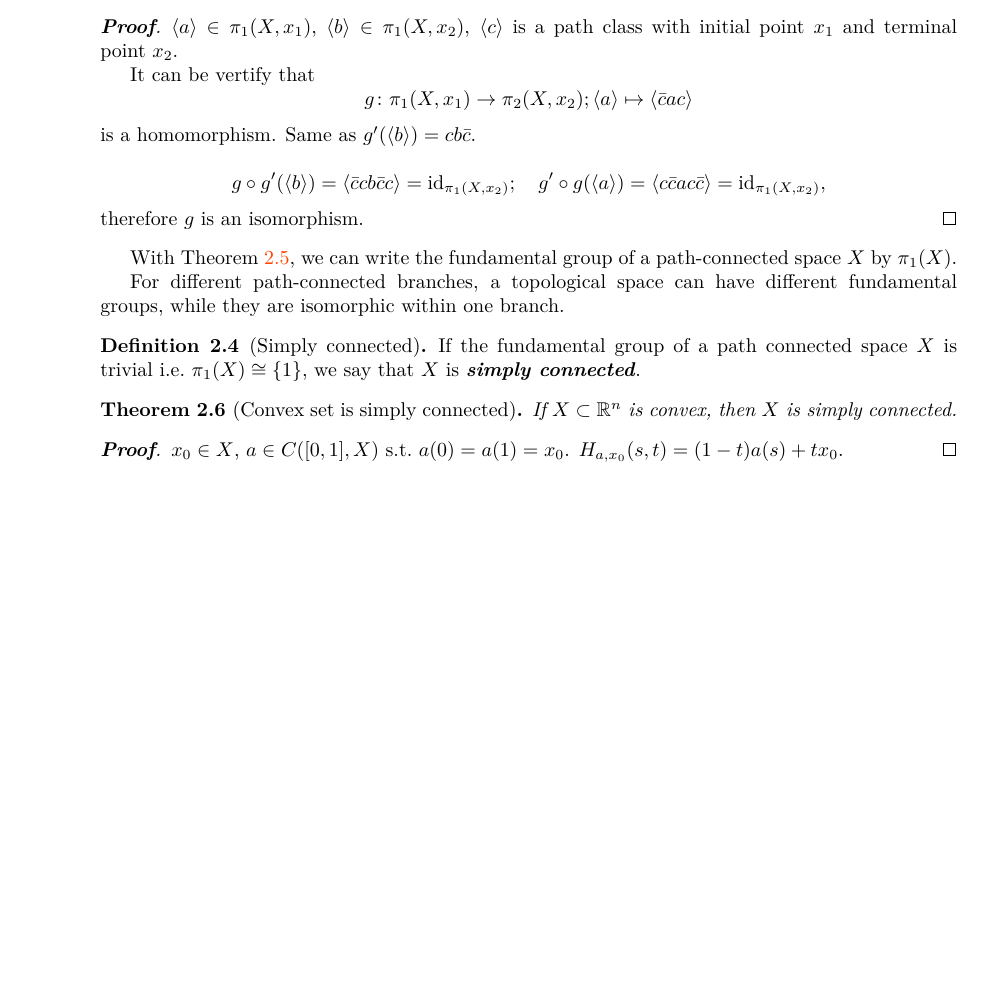
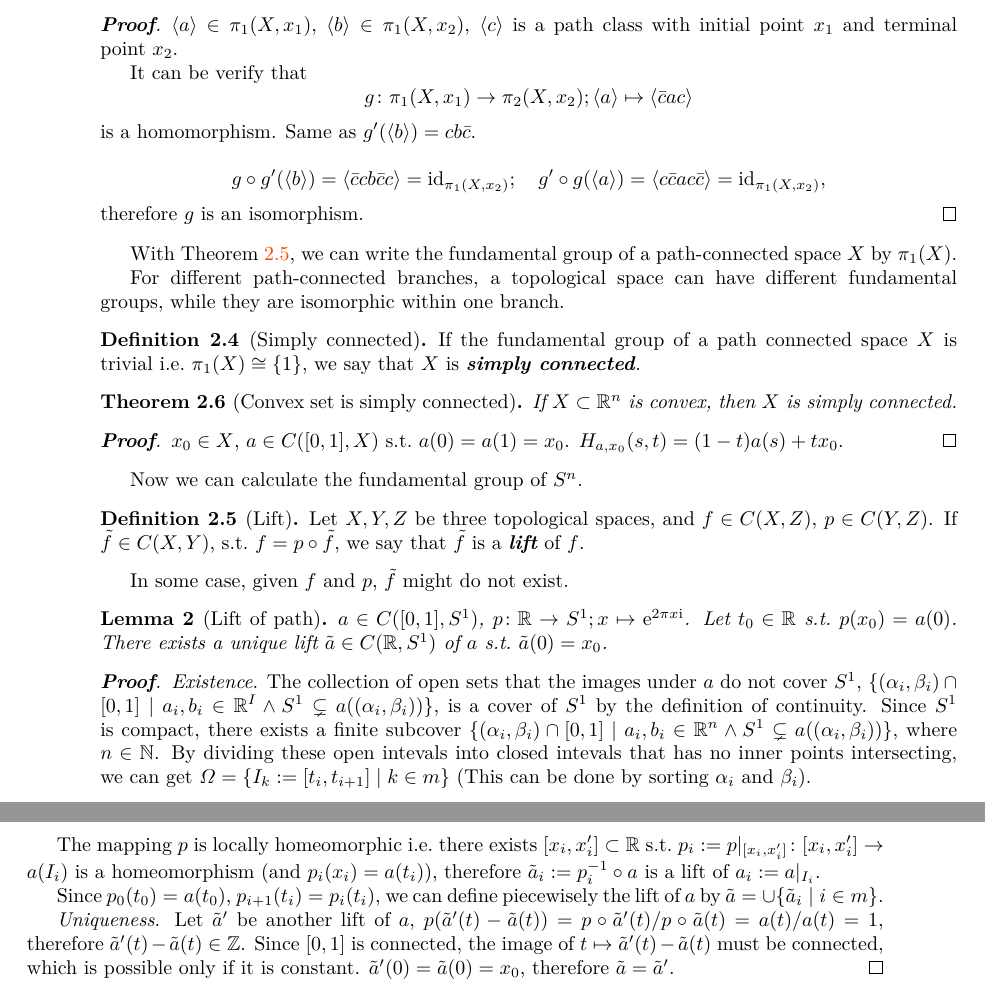
Before and after one commit to HoyanMok/NotesOnMathematics, a LaTeX book (Topology/AlgebraicTopology.tex): part of page 8 of 11 before the commit and two parts of pages 8 and 9 of 12 after it, the two joined at a grey line, cut so that both start at the same text, the shorter picture padded with empty space. Compiled offline with XeLaTeX.

Commit message:
Algebraic Topology: Lift

```diff
--- a/Topology/AlgebraicTopology.tex
+++ b/Topology/AlgebraicTopology.tex
@@ -256,7 +256,7 @@ For simplicity, we would write such homomorphism by $f_\pi$ (without explicitly
 \begin{proof}
     $\langle a \rangle \in \pi_1(X, x_1)$, $\langle b \rangle \in \pi_1(X, x_2)$, $\langle c \rangle$ is a path class with initial point~$x_1$ and terminal point~$x_2$.
 
-    It can be vertify that
+    It can be verify that
     \begin{equation*}
         g \colon \pi_1(X, x_1) \to \pi_2 (X, x_2); \langle a \rangle \mapsto \langle \bar c a c \rangle
     \end{equation*}
@@ -288,6 +288,35 @@ For different path-connected branches, a topological space can have different fu
     $H_{a, x_0}(s, t) = (1 - t) a(s) + t x_0$.
 \end{proof}
 
+Now we can calculate the fundamental group of $S^n$.
+
+\begin{definition}[Lift]
+    Let $X, Y, Z$ be three topological spaces, and $f \in C(X, Z)$, $p \in C(Y, Z)$.
+    If $\indexmath[f]{\tilde f} \in C(X, Y)$, s.t.\ $f = p \circ \tilde f $, we say that $\tilde f$ is a \indexbf{lift} of $f$.
+\end{definition}
+
+In some case, given $f$ and $p$, $\tilde f$ might do not exist.
+
+\begin{lemma}[Lift of path]
+    $a \in C([0, 1], S^1)$, $p \colon \mathbb R \to S^1; x \mapsto \me^{2\pi x \mi}$. Let $t_0 \in \mathbb R$ s.t.\ $p(x_0) = a(0)$.
+    There exists a unique lift~$\tilde a \in C(\mathbb R, S^1)$ of $a$ s.t.\ $\tilde a(0) = x_0$.
+\end{lemma}
+\begin{proof}
+    \emph{Existence}.
+    The collection of open sets that the images under $a$ do not cover $S^1$, $\{(\alpha_i, \beta_i) \cap [0, 1] \mid a_i, b_i \in \mathbb R^I\wedge S^1 \subsetneq a((\alpha_i, \beta_i))\}$, is a cover of $S^1$ by the definition of continuity.
+    Since $S^1$ is compact, there exists a finite subcover $\{(\alpha_i, \beta_i) \cap [0, 1] \mid a_i, b_i \in \mathbb R^n\wedge S^1 \subsetneq a((\alpha_i, \beta_i))\}$, where $n \in \mathbb N$.
+    By dividing these open intevals into closed intevals that has no inner points intersecting, we can get $\varOmega = \{I_k := [t_i, t_{i+1}] \mid k \in m\}$ (This can be done by sorting $\alpha_i$ and $\beta_i$).
+
+    The mapping~$p$ is locally homeomorphic i.e.\ there exists $[x_i, x_i'] \subset \mathbb R$ s.t.\ $p_i := p|_{[x_i, x_i']} \colon [x_i, x_i'] \to a(I_i)$ is a homeomorphism (and $p_i(x_i) = a(t_i)$), therefore $\tilde a_i := p^{-1}_i \circ a$ is a lift of $a_i := a|_{I_i}$.
+
+    Since $p_0(t_0) = a(t_0)$, $p_{i+1}(t_i) = p_i(t_i)$, we can define piecewisely the lift of $a$ by $\tilde a = \cup \{\tilde a_i \mid i \in m\}$.
+
+    \emph{Uniqueness}.
+    Let $\tilde a'$ be another lift of $a$, $p(\tilde a'(t) - \tilde a(t)) = p\circ \tilde a'(t) / p\circ \tilde a(t) = a(t) / a(t) = 1$, therefore $\tilde a'(t) - \tilde a(t) \in \mathbb Z$.
+    Since $[0, 1]$ is connected, the image of $t \mapsto \tilde a'(t) - \tilde a(t)$ must be connected, which is possible only if it is constant.
+    $\tilde a'(0) = \tilde a(0) = x_0$, therefore $\tilde a = \tilde a'$.
+\end{proof}
+
 \backmatter{}
 \nocite{*} % 这个表示列出所有没有在文中被引用的参考文献
 \printbibliography[heading=bibliography, title={bibliography}]
```
Also changed, not shown: Topology/AlgebraicTopology.pdf, Topology/AlgebraicTopology.tex (2 more changed lines), 1 other file.
